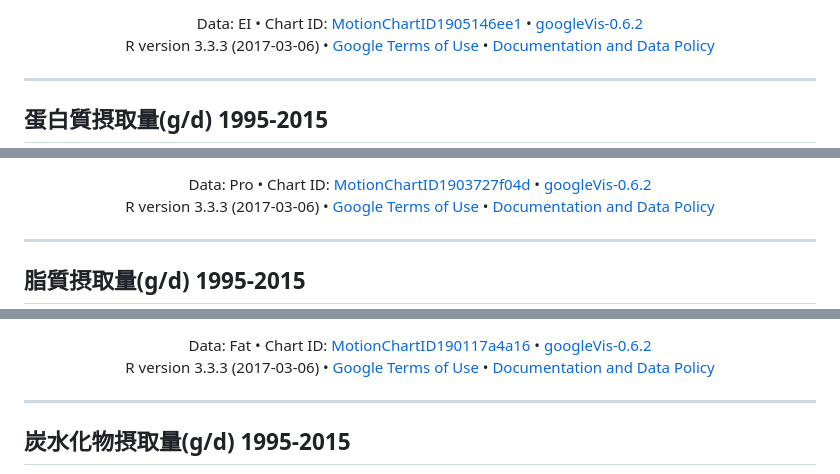
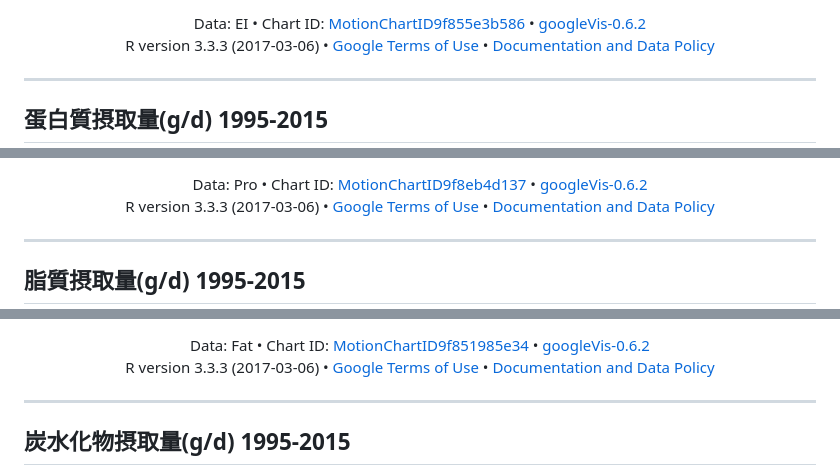
Before and after one commit to winterwang/slides417, a Markdown page: index.md, 3 parts joined by grey strips. GitHub-like rendering.

```diff
--- a/index.md
+++ b/index.md
@@ -795,6 +810,6 @@ callbacks.shift()();
   style="width: 600; height: 500;">
 </div>
- <div><span>Data: EI &#8226; Chart ID: <a href="Chart_MotionChartID1905146ee1.html">MotionChartID1905146ee1</a> &#8226; <a href="https://github.com/mages/googleVis">googleVis-0.6.2</a></span><br />
+ <div><span>Data: EI &#8226; Chart ID: <a href="Chart_MotionChartID9f855e3b586.html">MotionChartID9f855e3b586</a> &#8226; <a href="https://github.com/mages/googleVis">googleVis-0.6.2</a></span><br />
 <!-- htmlFooter -->
 <span>
   R version 3.3.3 (2017-03-06)
@@ -814,7 +829,7 @@ callbacks.shift()();
   "http://www.w3.org/TR/xhtml1/DTD/xhtml1-strict.dtd">
 <html xmlns="http://www.w3.org/1999/xhtml">
 <head>
-<title>MotionChartID1903727f04d</title>
+<title>MotionChartID9f8eb4d137</title>
 <meta http-equiv="content-type" content="text/html;charset=utf-8" />
 <style type="text/css">
 body {
@@ -1231,6 +1246,6 @@ callbacks.shift()();
   style="width: 600; height: 500;">
 </div>
- <div><span>Data: Pro &#8226; Chart ID: <a href="Chart_MotionChartID1903727f04d.html">MotionChartID1903727f04d</a> &#8226; <a href="https://github.com/mages/googleVis">googleVis-0.6.2</a></span><br />
+ <div><span>Data: Pro &#8226; Chart ID: <a href="Chart_MotionChartID9f8eb4d137.html">MotionChartID9f8eb4d137</a> &#8226; <a href="https://github.com/mages/googleVis">googleVis-0.6.2</a></span><br />
 <!-- htmlFooter -->
 <span>
   R version 3.3.3 (2017-03-06)
@@ -1250,7 +1265,7 @@ callbacks.shift()();
   "http://www.w3.org/TR/xhtml1/DTD/xhtml1-strict.dtd">
 <html xmlns="http://www.w3.org/1999/xhtml">
 <head>
-<title>MotionChartID190117a4a16</title>
+<title>MotionChartID9f851985e34</title>
 <meta http-equiv="content-type" content="text/html;charset=utf-8" />
 <style type="text/css">
 body {
@@ -1667,6 +1682,6 @@ callbacks.shift()();
   style="width: 600; height: 500;">
 </div>
- <div><span>Data: Fat &#8226; Chart ID: <a href="Chart_MotionChartID190117a4a16.html">MotionChartID190117a4a16</a> &#8226; <a href="https://github.com/mages/googleVis">googleVis-0.6.2</a></span><br />
+ <div><span>Data: Fat &#8226; Chart ID: <a href="Chart_MotionChartID9f851985e34.html">MotionChartID9f851985e34</a> &#8226; <a href="https://github.com/mages/googleVis">googleVis-0.6.2</a></span><br />
 <!-- htmlFooter -->
 <span>
   R version 3.3.3 (2017-03-06)
@@ -1687,7 +1702,7 @@ callbacks.shift()();
   "http://www.w3.org/TR/xhtml1/DTD/xhtml1-strict.dtd">
 <html xmlns="http://www.w3.org/1999/xhtml">
 <head>
-<title>MotionChartID1905a5b13d0</title>
+<title>MotionChartID9f826f68d68</title>
 <meta http-equiv="content-type" content="text/html;charset=utf-8" />
 <style type="text/css">
 body {
```
Also changed, not shown: other parts of index.md (+91 -76 lines), gif/playingiphoneallday.gif (added), 4 other files.
